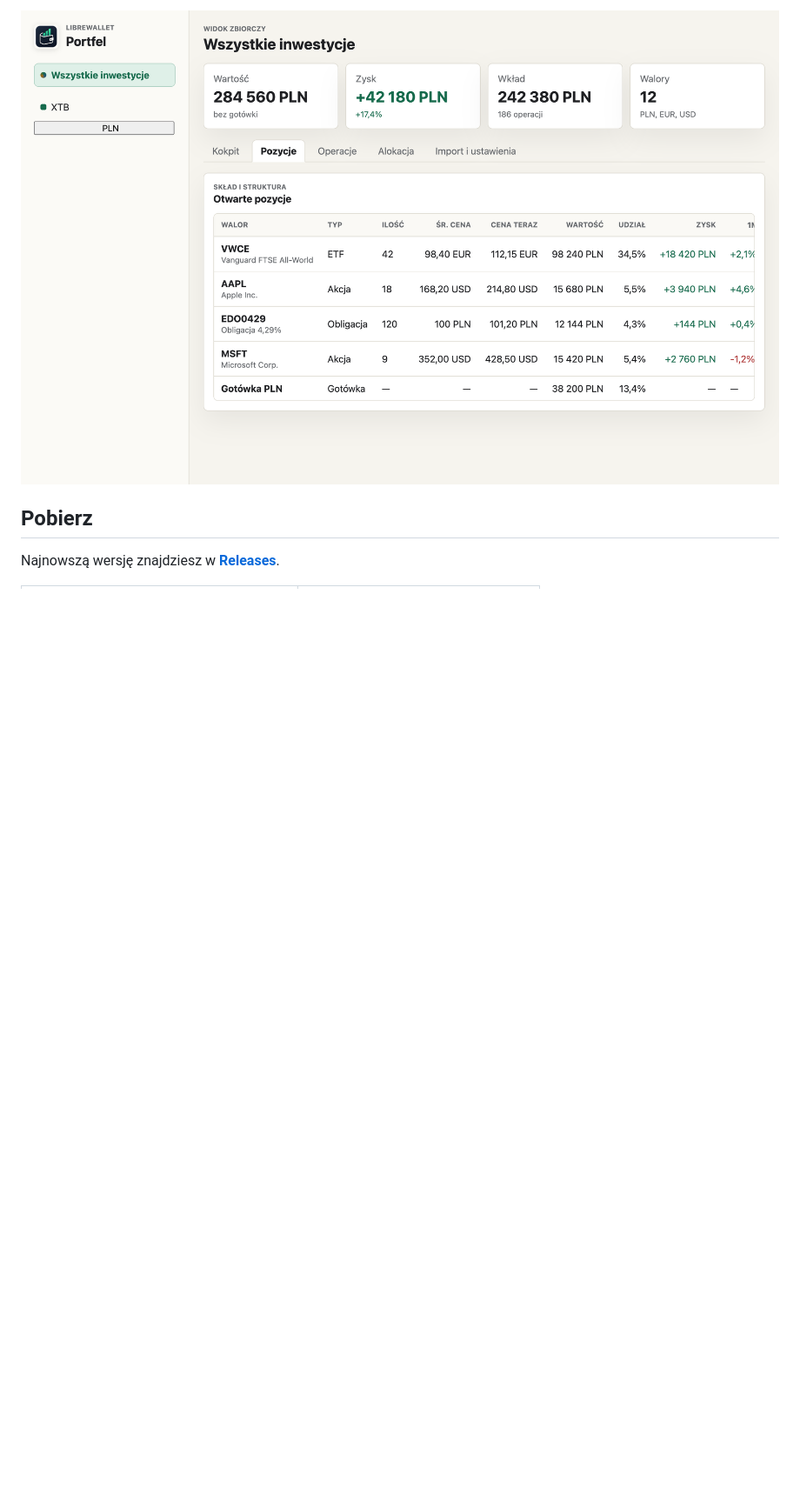
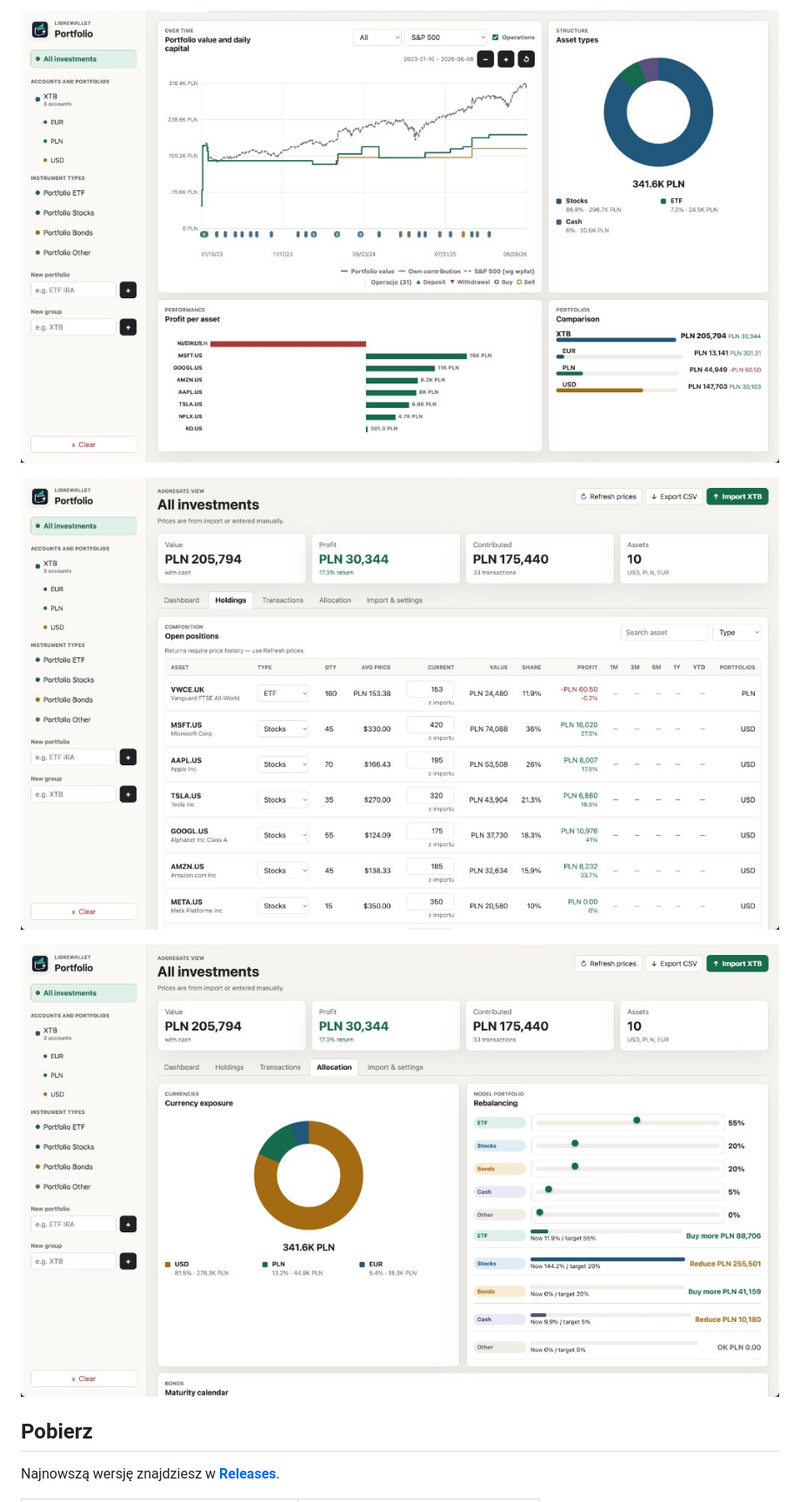
Before and after one commit to wedishprocentahc/librewallet, a Markdown page: README.pl.md, the part around one of its changes. Shown at 87% size. GitHub-like rendering; pictures changed too: docs/screenshots/allocation.png (added), docs/screenshots/dashboard-charts.png (added), docs/screenshots/holdings.png; blank space fills up the shorter version.

```diff
--- a/README.pl.md
+++ b/README.pl.md
@@ -12,5 +12,9 @@
 
-![LibreWallet — otwarte pozycje i zwroty](docs/screenshots/holdings.png)
+![LibreWallet — wykresy i wyniki](docs/screenshots/dashboard-charts.png)
+
+![LibreWallet — otwarte pozycje](docs/screenshots/holdings.png)
+
+![LibreWallet — alokacja i rebalancing](docs/screenshots/allocation.png)
 
 ## Pobierz
 
```
Also changed, not shown: other parts of README.pl.md (+2 -2 lines), README.md (+7 -3 lines), docs/screenshots/dashboard.png.
